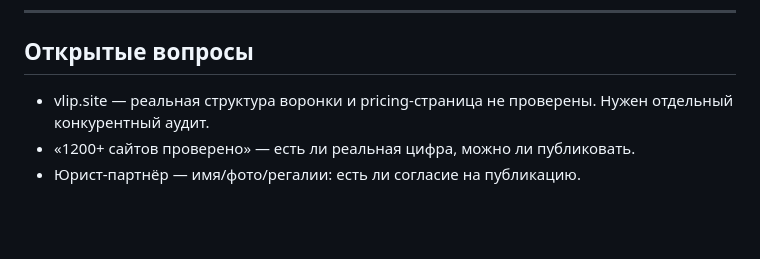
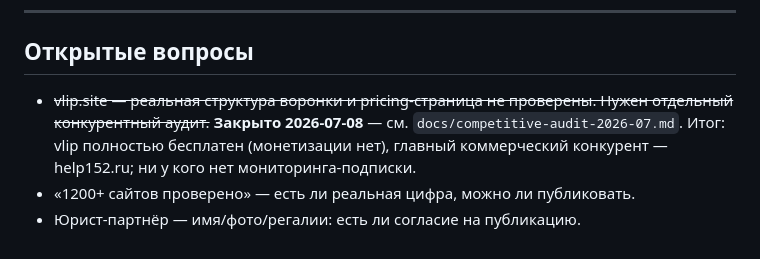
Before and after one commit to lawcheck/lawcheck, a Markdown page: docs/marketing-review.md, the part around the change. Drawn GitHub-style; blank space fills up the shorter version.

```diff
--- a/docs/marketing-review.md
+++ b/docs/marketing-review.md
@@ -62,6 +62,6 @@ _Источник: объединённое дизайн+маркетинг ре
 
 ## Открытые вопросы
 
-- vlip.site — реальная структура воронки и pricing-страница не проверены. Нужен отдельный конкурентный аудит.
+- ~~vlip.site — реальная структура воронки и pricing-страница не проверены. Нужен отдельный конкурентный аудит.~~ **Закрыто 2026-07-08** — см. `docs/competitive-audit-2026-07.md`. Итог: vlip полностью бесплатен (монетизации нет), главный коммерческий конкурент — help152.ru; ни у кого нет мониторинга-подписки.
 - «1200+ сайтов проверено» — есть ли реальная цифра, можно ли публиковать.
 - Юрист-партнёр — имя/фото/регалии: есть ли согласие на публикацию.
```
Also changed, not shown: docs/competitive-audit-2026-07.md (added, +108 -0 lines).
